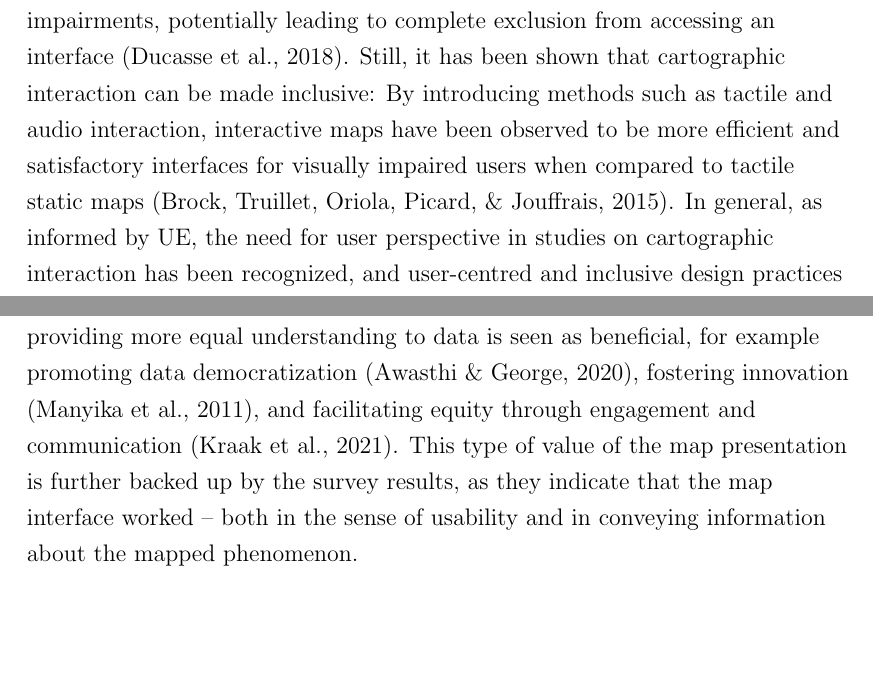
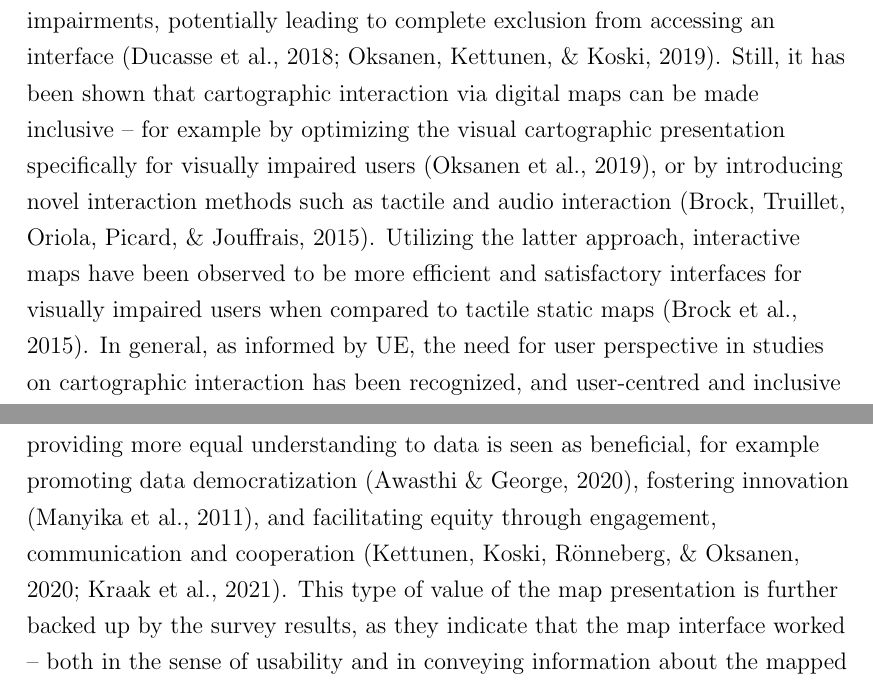
Before and after one commit to eemilhaa/thesis, a LaTeX thesis (thesis/main.tex, which reads thesis/references.bib, thesis/sections/background.tex, thesis/sections/discussion.tex): two parts of pages 25 and 80 of 107 before the commit and two parts of pages 25 and 80 of 108 after it, joined at a grey line, cut so that both start at the same text, the shorter picture padded with empty space. Compiled offline with pdfLaTeX.

Commit message:
add refs

```diff
--- a/thesis/references.bib
+++ b/thesis/references.bib
@@ -1341,3 +1354,11 @@
+  DATE = {2019},
+  DOI = {https://doi.org/10.5194/ica-abs-1-281-2019},
+  JOURNALTITLE = {Abstracts of the ICA},
+  PAGES = {1--2},
+  TITLE = {Plain cartography--web maps for visually impaired and elderly people},
+  VOLUME = {1},
+}
+
 @ARTICLE{oom2015,
   AUTHOR = {Ooms, Kristien and Coltekin, Arzu and De Maeyer, Philippe and Dupont, Lien and Fabrikant, Sara and Incoul, Annelies and Kuhn, Matthias and Slabbinck, Hendrik and Vansteenkiste, Pieter and Van der Haegen, Lise},
   PUBLISHER = {Springer},
--- a/thesis/sections/background.tex
+++ b/thesis/sections/background.tex
@@ -501,9 +501,12 @@ to people without the capabilities to interact with such interfaces \parencite{d
 These issues can stem from the more general limitations of accessing digital applications --
 for example lack of technical knowledge or unfamiliarity with a specific interface \parencite{kul2019} --
 but are especially severe when it comes to visual impairments,
-potentially leading to complete exclusion from accessing an interface \parencite{duc2018}.
-Still, it has been shown that cartographic interaction can be made inclusive:
-By introducing methods such as tactile and audio interaction,
+potentially leading to complete exclusion from accessing an interface \parencite{duc2018, oks2019}.
+Still, it has been shown that cartographic interaction via digital maps can be made inclusive --
+for example by optimizing the visual cartographic presentation
+specifically for visually impaired users \parencite{oks2019},
+or by introducing novel interaction methods such as tactile and audio interaction \parencite{bro2015}.
+Utilizing the latter approach,
 interactive maps have been observed to be more efficient and satisfactory interfaces
 for visually impaired users when compared to tactile static maps \parencite{bro2015}.
 In general, as informed by \acrshort{ue},
--- a/thesis/sections/discussion.tex
+++ b/thesis/sections/discussion.tex
@@ -243,7 +243,7 @@ instead of remaining expert-access only.
 In general, providing more equal understanding to data is seen as beneficial,
 for example promoting data democratization \parencite{awa2020},
 fostering innovation \parencite{man2011},
-and facilitating equity through engagement and communication \parencite{kra2021}.
+and facilitating equity through engagement, communication and cooperation \parencite{kra2021, ket2020}.
 This type of value of the map presentation is further backed up by the survey results,
 as they indicate that the map interface worked --
 both in the sense of usability and in conveying information about the mapped phenomenon.
```
Also changed, not shown: thesis/references.bib (13 more changed lines).
